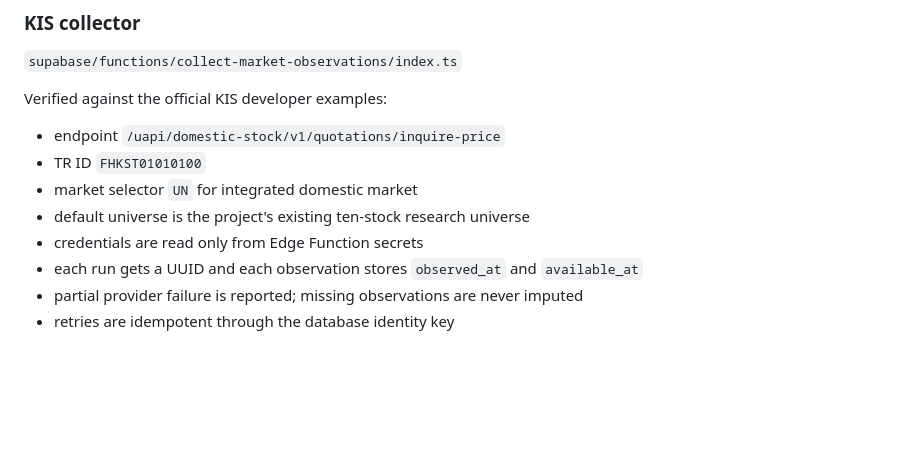
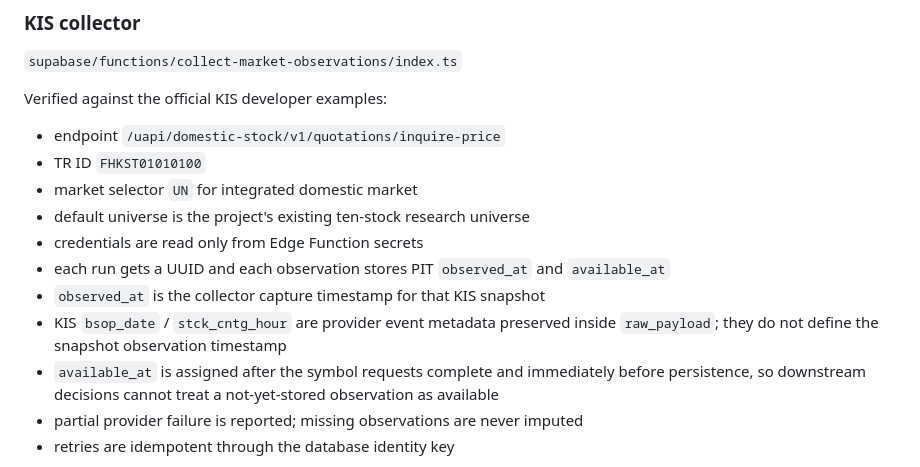
Before and after one commit to chayobi03-cyber/investment, a Markdown page: docs/investment/MARKET_DATA_AUTO_ACQUISITION_V1.md, the part around the change. Drawn GitHub-style; blank space fills up the shorter version.

Commit message:
docs: define PIT capture and provider event timestamps

```diff
--- a/docs/investment/MARKET_DATA_AUTO_ACQUISITION_V1.md
+++ b/docs/investment/MARKET_DATA_AUTO_ACQUISITION_V1.md
@@ -44,7 +44,10 @@ Verified against the official KIS developer examples:
 - market selector `UN` for integrated domestic market
 - default universe is the project's existing ten-stock research universe
 - credentials are read only from Edge Function secrets
-- each run gets a UUID and each observation stores `observed_at` and `available_at`
+- each run gets a UUID and each observation stores PIT `observed_at` and `available_at`
+- `observed_at` is the collector capture timestamp for that KIS snapshot
+- KIS `bsop_date` / `stck_cntg_hour` are provider event metadata preserved inside `raw_payload`; they do not define the snapshot observation timestamp
+- `available_at` is assigned after the symbol requests complete and immediately before persistence, so downstream decisions cannot treat a not-yet-stored observation as available
 - partial provider failure is reported; missing observations are never imputed
 - retries are idempotent through the database identity key
 
```
